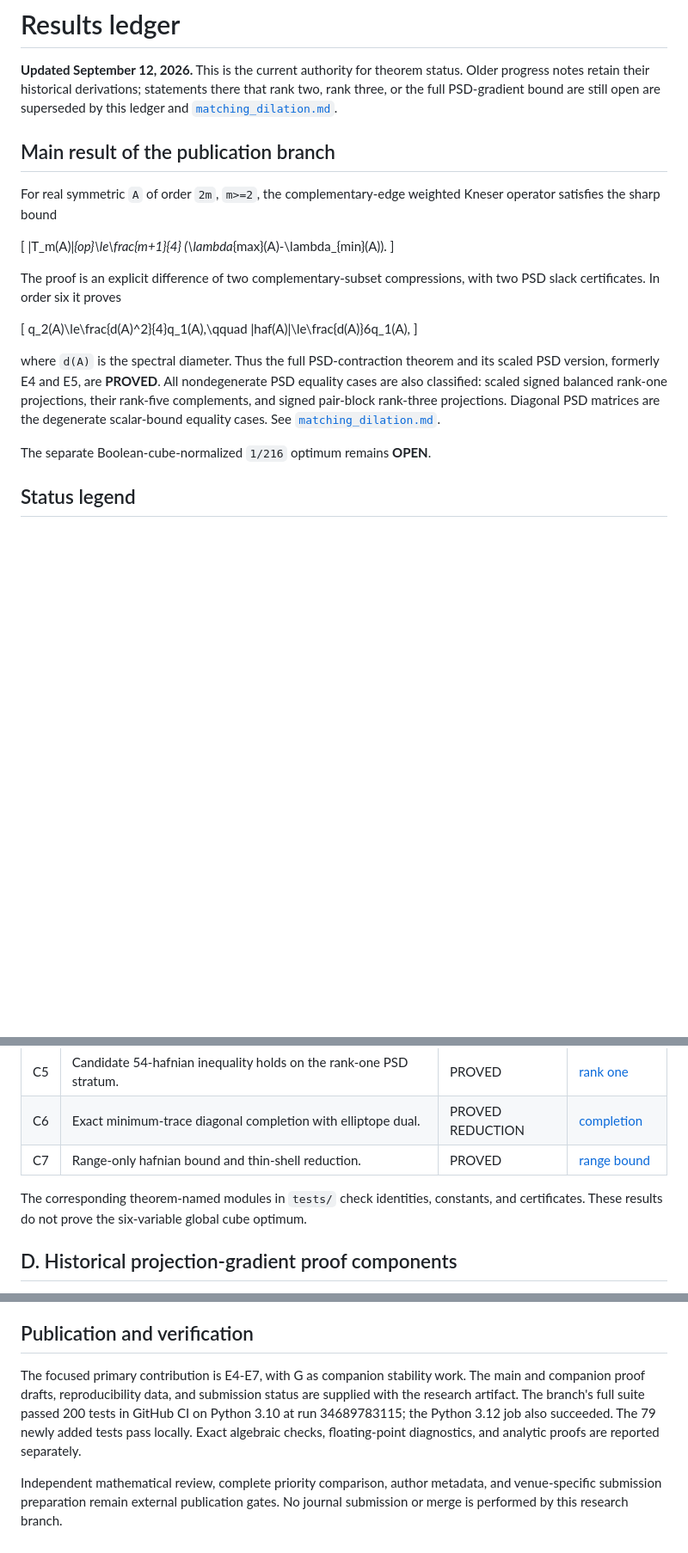
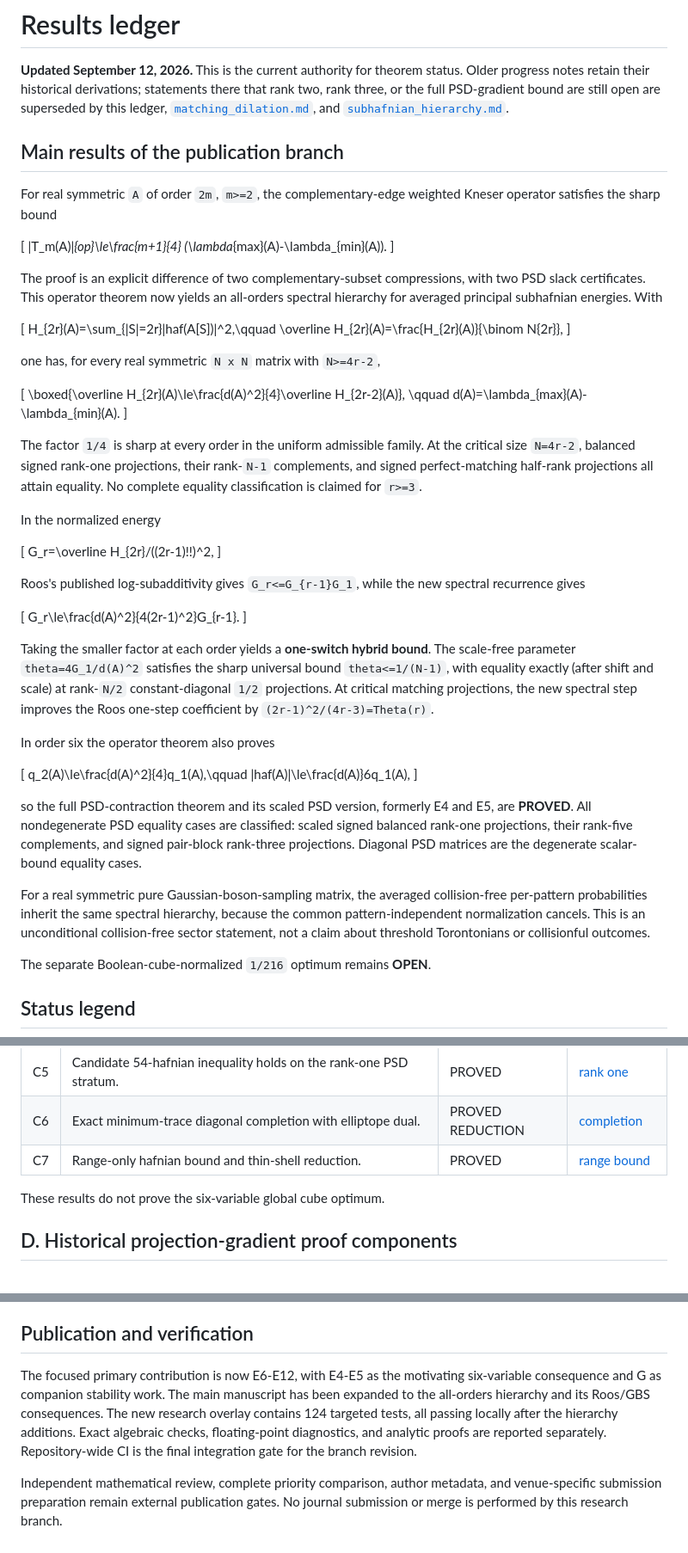
Before and after one commit to Null-Square/no-free-collapse, a Markdown page: docs/RESULTS.md, 3 parts joined by grey strips. Shown at 86% size. GitHub-like rendering; blank space fills up the shorter version.

Commit message:
Promote all-orders spectral subhafnian hierarchy and hybrid Roos crossover to main results

```diff
--- a/docs/RESULTS.md
+++ b/docs/RESULTS.md
@@ -3,9 +3,10 @@
 **Updated September 12, 2026.** This is the current authority for theorem status.
 Older progress notes retain their historical derivations; statements there that
 rank two, rank three, or the full PSD-gradient bound are still open are superseded
-by this ledger and [`matching_dilation.md`](matching_dilation.md).
+by this ledger, [`matching_dilation.md`](matching_dilation.md), and
+[`subhafnian_hierarchy.md`](subhafnian_hierarchy.md).
 
-## Main result of the publication branch
+## Main results of the publication branch
 
 For real symmetric `A` of order `2m`, `m>=2`, the complementary-edge weighted
 Kneser operator satisfies the sharp bound
@@ -16,19 +17,64 @@ Kneser operator satisfies the sharp bound
 \]
 
 The proof is an explicit difference of two complementary-subset compressions,
-with two PSD slack certificates. In order six it proves
+with two PSD slack certificates. This operator theorem now yields an all-orders
+spectral hierarchy for averaged principal subhafnian energies. With
+
+\[
+H_{2r}(A)=\sum_{|S|=2r}|haf(A[S])|^2,\qquad
+\overline H_{2r}(A)=\frac{H_{2r}(A)}{\binom N{2r}},
+\]
+
+one has, for every real symmetric `N x N` matrix with `N>=4r-2`,
+
+\[
+\boxed{\overline H_{2r}(A)\le\frac{d(A)^2}{4}\overline H_{2r-2}(A)},
+\qquad d(A)=\lambda_{max}(A)-\lambda_{min}(A).
+\]
+
+The factor `1/4` is sharp at every order in the uniform admissible family.
+At the critical size `N=4r-2`, balanced signed rank-one projections, their
+rank-`N-1` complements, and signed perfect-matching half-rank projections all
+attain equality. No complete equality classification is claimed for `r>=3`.
+
+In the normalized energy
+
+\[
+G_r=\overline H_{2r}/((2r-1)!!)^2,
+\]
+
+Roos's published log-subadditivity gives `G_r<=G_{r-1}G_1`, while the new
+spectral recurrence gives
+
+\[
+G_r\le\frac{d(A)^2}{4(2r-1)^2}G_{r-1}.
+\]
+
+Taking the smaller factor at each order yields a **one-switch hybrid bound**.
+The scale-free parameter `theta=4G_1/d(A)^2` satisfies the sharp universal
+bound `theta<=1/(N-1)`, with equality exactly (after shift and scale) at
+rank-`N/2` constant-diagonal `1/2` projections. At critical matching
+projections, the new spectral step improves the Roos one-step coefficient by
+`(2r-1)^2/(4r-3)=Theta(r)`.
+
+In order six the operator theorem also proves
 
 \[
 q_2(A)\le\frac{d(A)^2}{4}q_1(A),\qquad
 |haf(A)|\le\frac{d(A)}6q_1(A),
 \]
 
-where `d(A)` is the spectral diameter. Thus the full PSD-contraction theorem
-and its scaled PSD version, formerly E4 and E5, are **PROVED**.
-All nondegenerate PSD equality cases are also classified: scaled signed balanced
-rank-one projections, their rank-five complements, and signed pair-block
-rank-three projections. Diagonal PSD matrices are the degenerate scalar-bound
-equality cases. See [`matching_dilation.md`](matching_dilation.md).
+so the full PSD-contraction theorem and its scaled PSD version, formerly E4
+and E5, are **PROVED**. All nondegenerate PSD equality cases are classified:
+scaled signed balanced rank-one projections, their rank-five complements, and
+signed pair-block rank-three projections. Diagonal PSD matrices are the
+degenerate scalar-bound equality cases.
+
+For a real symmetric pure Gaussian-boson-sampling matrix, the averaged
+collision-free per-pattern probabilities inherit the same spectral hierarchy,
+because the common pattern-independent normalization cancels. This is an
+unconditional collision-free sector statement, not a claim about threshold
+Torontonians or collisionful outcomes.
 
 The separate Boolean-cube-normalized `1/216` optimum remains **OPEN**.
 
@@ -79,8 +125,7 @@ asserted to solve the unrestricted normalized-model capacity problem.
 | C6 | Exact minimum-trace diagonal completion with elliptope dual. | PROVED REDUCTION | [completion](diagonal_completion.md) |
 | C7 | Range-only hafnian bound and thin-shell reduction. | PROVED | [range bound](six_variable_range_bound.md) |
 
-The corresponding theorem-named modules in `tests/` check identities, constants,
-and certificates. These results do not prove the six-variable global cube optimum.
+These results do not prove the six-variable global cube optimum.
 
 ## D. Historical projection-gradient proof components
 
@@ -164,12 +216,13 @@ the new theorem.
 
 ## Publication and verification
 
-The focused primary contribution is E4-E7, with G as companion stability work.
-The main and companion proof drafts, reproducibility data, and submission status
-are supplied with the research artifact. The branch's full suite passed 200 tests
-in GitHub CI on Python 3.10 at run 34689783115; the Python 3.12 job also succeeded.
-The 79 newly added tests pass locally. Exact algebraic checks, floating-point
-diagnostics, and analytic proofs are reported separately.
+The focused primary contribution is now E6-E12, with E4-E5 as the motivating
+six-variable consequence and G as companion stability work. The main manuscript
+has been expanded to the all-orders hierarchy and its Roos/GBS consequences.
+The new research overlay contains 124 targeted tests, all passing locally after
+the hierarchy additions. Exact algebraic checks, floating-point diagnostics,
+and analytic proofs are reported separately. Repository-wide CI is the final
+integration gate for the branch revision.
 
 Independent mathematical review, complete priority comparison, author metadata,
 and venue-specific submission preparation remain external publication gates.
```
Also changed, not shown: other parts of docs/RESULTS.md (+11 -4 lines).
